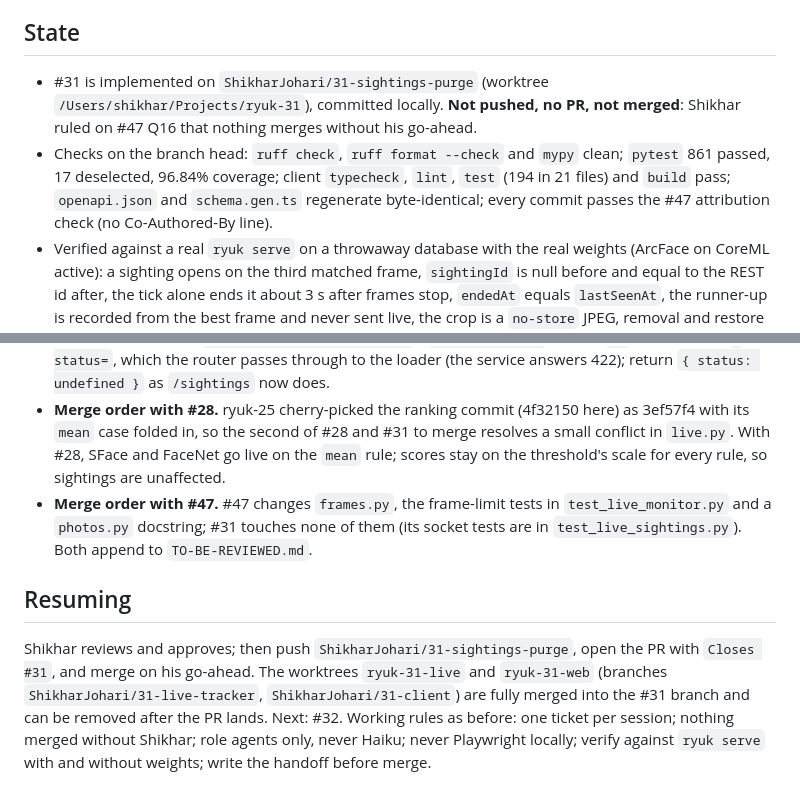
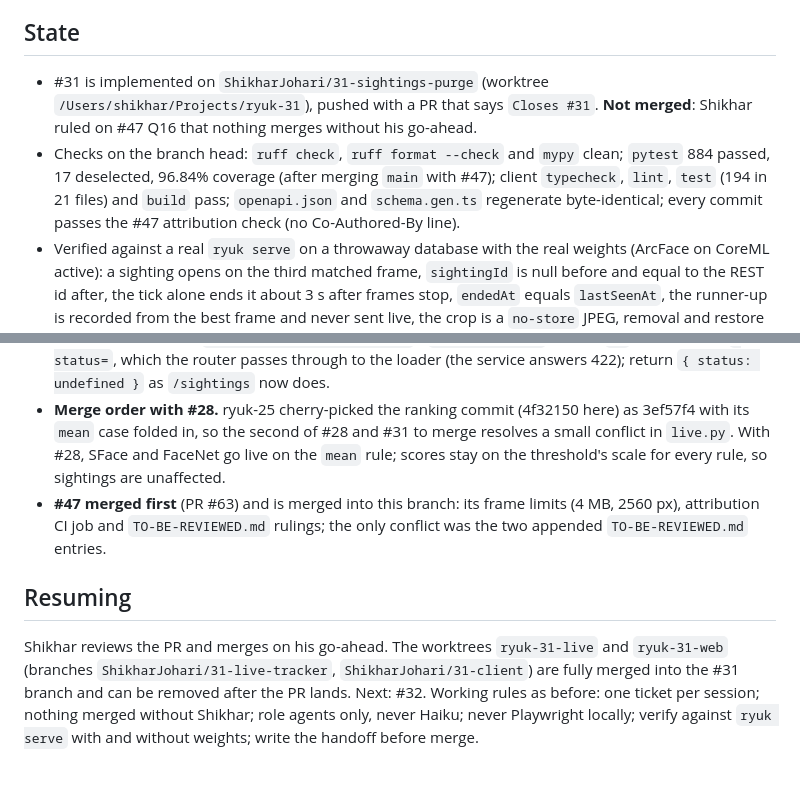
Before and after one commit to ShikhJohari/Ryuk, a Markdown page: docs/handoff/2026-09-29-sightings-session.md, 2 parts joined by grey strips. Rendered like a GitHub page.

Commit message:
docs: the sightings handoff after merging main (#31)

```diff
--- a/docs/handoff/2026-09-29-sightings-session.md
+++ b/docs/handoff/2026-09-29-sightings-session.md
@@ -4,8 +4,8 @@ The record of the twelfth working session, the seventh build session. A local se
 
 ## State
 
-- #31 is implemented on `ShikharJohari/31-sightings-purge` (worktree `/Users/shikhar/Projects/ryuk-31`), committed locally. **Not pushed, no PR, not merged**: Shikhar ruled on #47 Q16 that nothing merges without his go-ahead.
-- Checks on the branch head: `ruff check`, `ruff format --check` and `mypy` clean; `pytest` 861 passed, 17 deselected, 96.84% coverage; client `typecheck`, `lint`, `test` (194 in 21 files) and `build` pass; `openapi.json` and `schema.gen.ts` regenerate byte-identical; every commit passes the #47 attribution check (no Co-Authored-By line).
+- #31 is implemented on `ShikharJohari/31-sightings-purge` (worktree `/Users/shikhar/Projects/ryuk-31`), pushed with a PR that says `Closes #31`. **Not merged**: Shikhar ruled on #47 Q16 that nothing merges without his go-ahead.
+- Checks on the branch head: `ruff check`, `ruff format --check` and `mypy` clean; `pytest` 884 passed, 17 deselected, 96.84% coverage (after merging `main` with #47); client `typecheck`, `lint`, `test` (194 in 21 files) and `build` pass; `openapi.json` and `schema.gen.ts` regenerate byte-identical; every commit passes the #47 attribution check (no Co-Authored-By line).
 - Verified against a real `ryuk serve` on a throwaway database with the real weights (ArcFace on CoreML active): a sighting opens on the third matched frame, `sightingId` is null before and equal to the REST id after, the tick alone ends it about 3 s after frames stop, `endedAt` equals `lastSeenAt`, the runner-up is recorded from the best frame and never sent live, the crop is a `no-store` JPEG, removal and restore round-trip, purging the runner-up clears the reference and keeps the score, purging the person leaves the history empty. Without weights the service starts, serves the history and closes the monitor with 4002. No errors in either log.
 - **#32 is unblocked once this merges.** #61 (#47 Q10: confirm before deleting a photo, warn on renaming to an existing name) and #51 (#47 Q13: ADR 0004 and report text on snapshots) are blocked by #31 and belong to the #47 session's follow-up.
 - Migration `0003_sighting` is new; it is the only head.
@@ -51,8 +51,8 @@ The record of the twelfth working session, the seventh build session. A local se
 - **The monitor-stop race**: the rail refetched when the socket closed, before the service wrote the ends. `settleSightings` refetches until the sightings open at the stop have ended, bounded.
 - **Open, not ticketed:** `routes/watchlist/index.tsx`'s `validateSearch` returns `{}` for an invalid `?status=`, which the router passes through to the loader (the service answers 422); return `{ status: undefined }` as `/sightings` now does.
 - **Merge order with #28.** ryuk-25 cherry-picked the ranking commit (4f32150 here) as 3ef57f4 with its `mean` case folded in, so the second of #28 and #31 to merge resolves a small conflict in `live.py`. With #28, SFace and FaceNet go live on the `mean` rule; scores stay on the threshold's scale for every rule, so sightings are unaffected.
-- **Merge order with #47.** #47 changes `frames.py`, the frame-limit tests in `test_live_monitor.py` and a `photos.py` docstring; #31 touches none of them (its socket tests are in `test_live_sightings.py`). Both append to `TO-BE-REVIEWED.md`.
+- **#47 merged first** (PR #63) and is merged into this branch: its frame limits (4 MB, 2560 px), attribution CI job and `TO-BE-REVIEWED.md` rulings; the only conflict was the two appended `TO-BE-REVIEWED.md` entries.
 
 ## Resuming
 
-Shikhar reviews and approves; then push `ShikharJohari/31-sightings-purge`, open the PR with `Closes #31`, and merge on his go-ahead. The worktrees `ryuk-31-live` and `ryuk-31-web` (branches `ShikharJohari/31-live-tracker`, `ShikharJohari/31-client`) are fully merged into the #31 branch and can be removed after the PR lands. Next: #32. Working rules as before: one ticket per session; nothing merged without Shikhar; role agents only, never Haiku; never Playwright locally; verify against `ryuk serve` with and without weights; write the handoff before merge.
+Shikhar reviews the PR and merges on his go-ahead. The worktrees `ryuk-31-live` and `ryuk-31-web` (branches `ShikharJohari/31-live-tracker`, `ShikharJohari/31-client`) are fully merged into the #31 branch and can be removed after the PR lands. Next: #32. Working rules as before: one ticket per session; nothing merged without Shikhar; role agents only, never Haiku; never Playwright locally; verify against `ryuk serve` with and without weights; write the handoff before merge.
```
